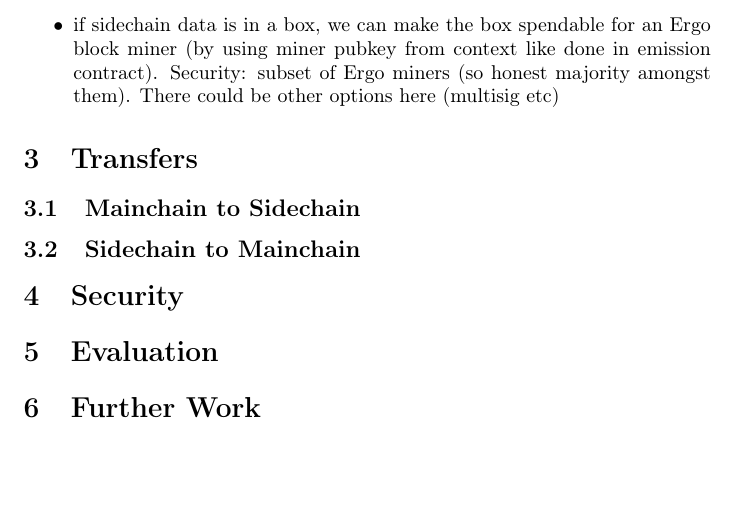
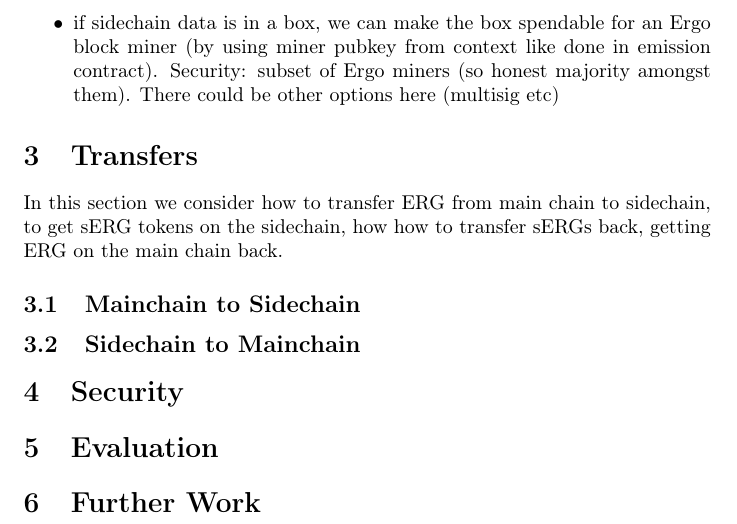
Before and after one commit to ross-weir/ergohack-sidechain, a LaTeX paper (docs/whitepaper/sidechain.tex): part of page 2 of 3, cut so that both start at the same text, the shorter picture padded with empty space. Compiled offline with pdfLaTeX.

Commit message:
Unlock, more comments and writing

```diff
--- a/docs/whitepaper/sidechain.tex
+++ b/docs/whitepaper/sidechain.tex
@@ -121,6 +121,9 @@
 
 \section{Transfers}
 
+In this section we consider how to transfer ERG from main chain to sidechain, to get sERG tokens on the sidechain, how
+how to transfer sERGs back, getting ERG on the main chain back.
+
 \subsection{Mainchain to Sidechain}
 
 \subsection{Sidechain to Mainchain}
```
Also changed, not shown: 5 other files.
